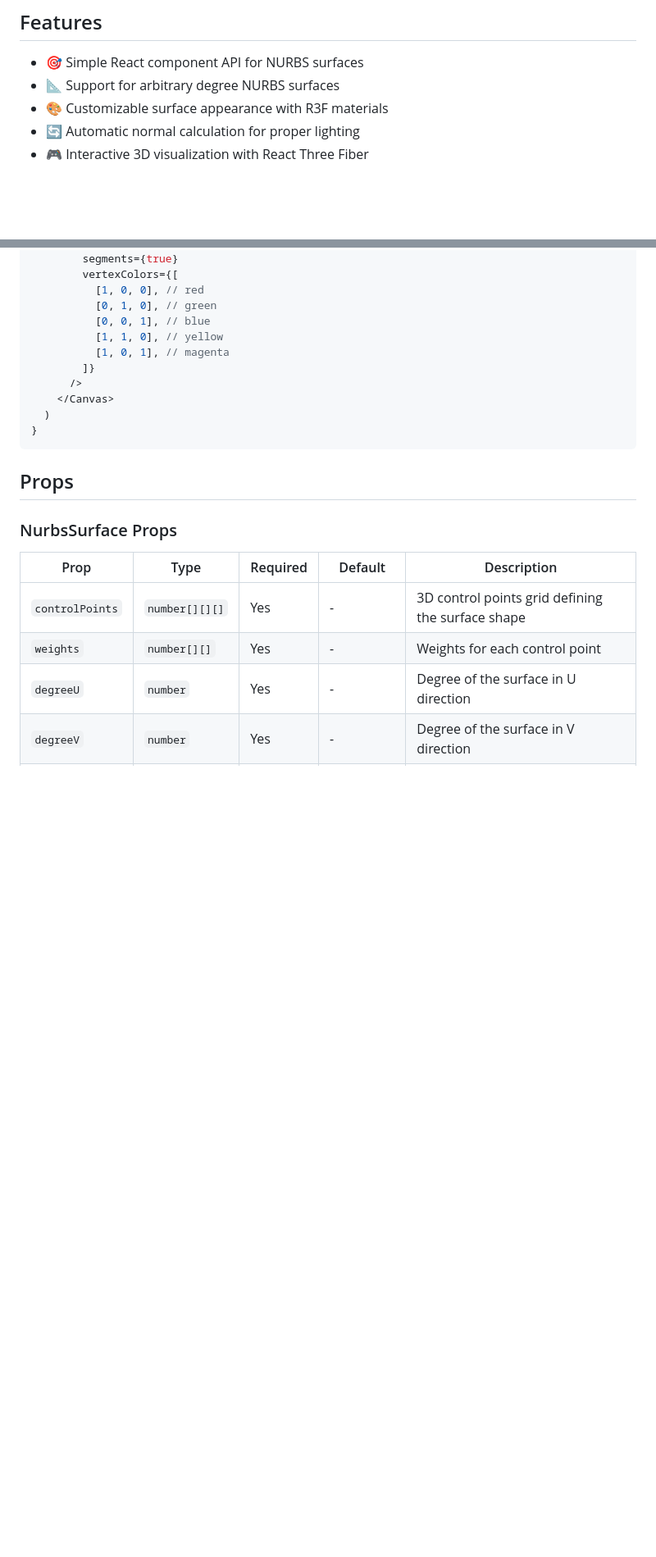
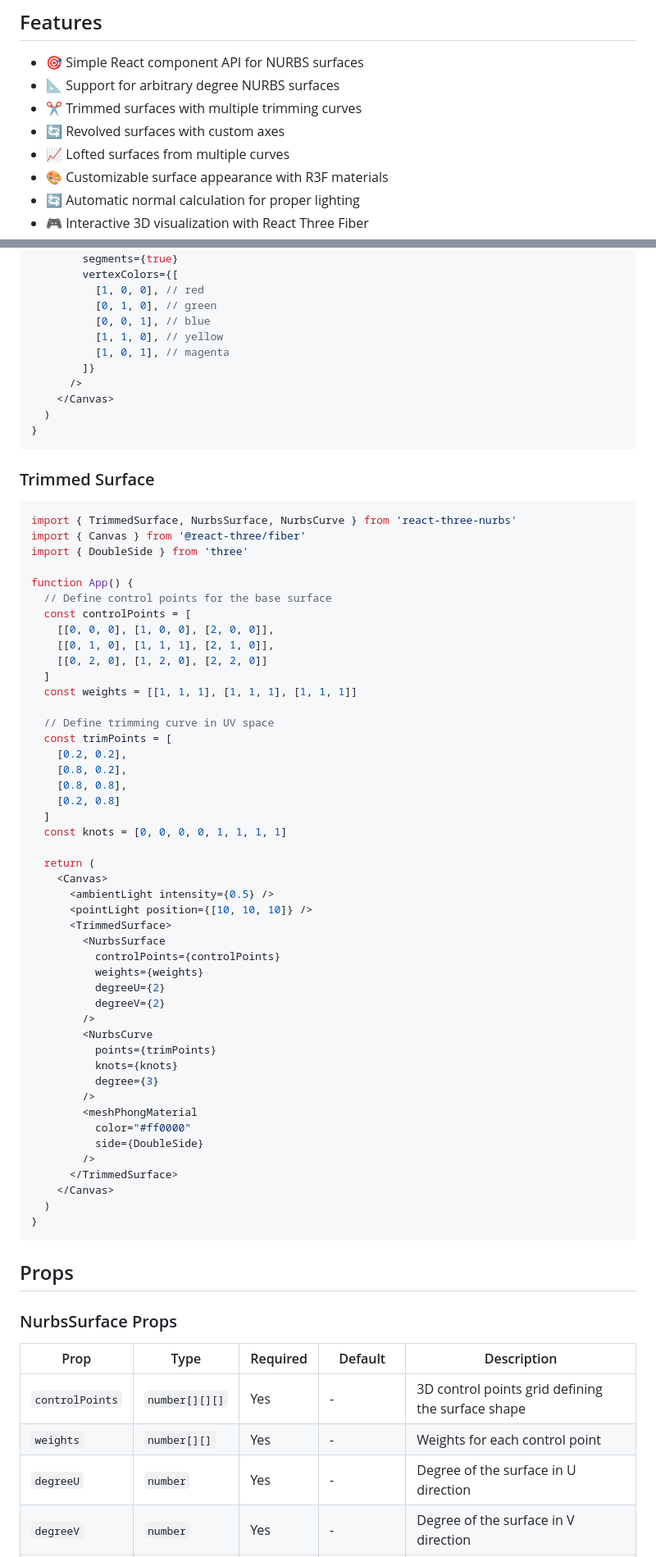
Before and after one commit to tommasoturchi/react-three-nurbs, a Markdown page: README.md, 2 parts joined by grey strips. Shown at 82% size. Rendered like a GitHub page; blank space fills up the shorter version.

Commit message:
Enhance README.md to include new features for TrimmedSurface, RevolvedSurface, and LoftedSurface components. Add detailed usage examples and props documentation for TrimmedSurface, highlighting its requirements for children components.

````diff
--- a/README.md
+++ b/README.md
@@ -6,6 +6,9 @@ A React component library for rendering NURBS (Non-Uniform Rational B-Spline) su
 
 - 🎯 Simple React component API for NURBS surfaces
 - 📐 Support for arbitrary degree NURBS surfaces
+- ✂️ Trimmed surfaces with multiple trimming curves
+- 🔄 Revolved surfaces with custom axes
+- 📈 Lofted surfaces from multiple curves
 - 🎨 Customizable surface appearance with R3F materials
 - 🔄 Automatic normal calculation for proper lighting
 - 🎮 Interactive 3D visualization with React Three Fiber
@@ -133,6 +136,57 @@ function App() {
 }
 ```
 
+### Trimmed Surface
+
+```tsx
+import { TrimmedSurface, NurbsSurface, NurbsCurve } from 'react-three-nurbs'
+import { Canvas } from '@react-three/fiber'
+import { DoubleSide } from 'three'
+
+function App() {
+  // Define control points for the base surface
+  const controlPoints = [
+    [[0, 0, 0], [1, 0, 0], [2, 0, 0]],
+    [[0, 1, 0], [1, 1, 1], [2, 1, 0]],
+    [[0, 2, 0], [1, 2, 0], [2, 2, 0]]
+  ]
+  const weights = [[1, 1, 1], [1, 1, 1], [1, 1, 1]]
+
+  // Define trimming curve in UV space
+  const trimPoints = [
+    [0.2, 0.2],
+    [0.8, 0.2],
+    [0.8, 0.8],
+    [0.2, 0.8]
+  ]
+  const knots = [0, 0, 0, 0, 1, 1, 1, 1]
+
+  return (
+    <Canvas>
+      <ambientLight intensity={0.5} />
+      <pointLight position={[10, 10, 10]} />
+      <TrimmedSurface>
+        <NurbsSurface
+          controlPoints={controlPoints}
+          weights={weights}
+          degreeU={2}
+          degreeV={2}
+        />
+        <NurbsCurve
+          points={trimPoints}
+          knots={knots}
+          degree={3}
+        />
+        <meshPhongMaterial
+          color="#ff0000"
+          side={DoubleSide}
+        />
+      </TrimmedSurface>
+    </Canvas>
+  )
+}
+```
+
 ## Props
 
 ### NurbsSurface Props
````
Also changed, not shown: other parts of README.md (+12 -0 lines).
